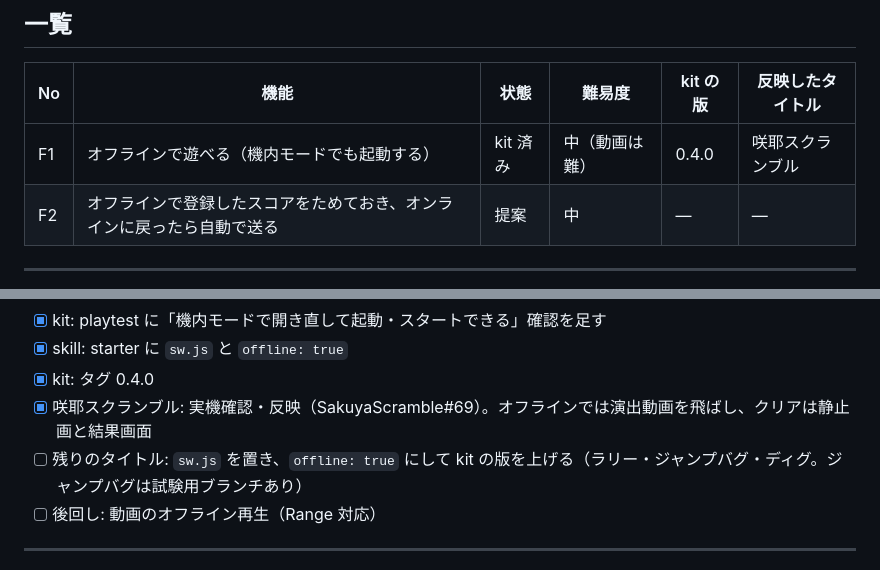
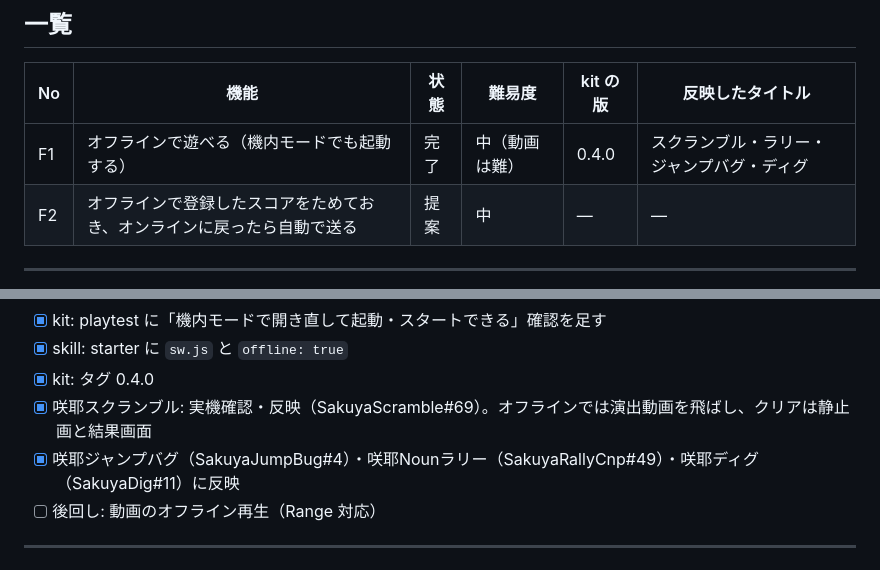
Before and after one commit to naonao1971/sakuya-kit, a Markdown page: docs/FEATURES.md, 2 parts joined by grey strips. Drawn GitHub-style.

Commit message:
docs: F1 を「完了」にする（4作に反映）
Co-Authored-By: Claude Opus 5.5 <noreply@anthropic.com>
Claude-Session: https://claude.ai/code/session_01KsSed4Njb3HbuEMAbdQpZk

```diff
--- a/docs/FEATURES.md
+++ b/docs/FEATURES.md
@@ -13,7 +13,7 @@
 
 | No | 機能 | 状態 | 難易度 | kit の版 | 反映したタイトル |
 |---|---|---|---|---|---|
-| F1 | オフラインで遊べる（機内モードでも起動する） | kit 済み | 中（動画は難） | 0.4.0 | 咲耶スクランブル |
+| F1 | オフラインで遊べる（機内モードでも起動する） | 完了 | 中（動画は難） | 0.4.0 | スクランブル・ラリー・ジャンプバグ・ディグ |
 | F2 | オフラインで登録したスコアをためておき、オンラインに戻ったら自動で送る | 提案 | 中 | — | — |
 
 ---
@@ -58,7 +58,7 @@
 - [x] skill: starter に `sw.js` と `offline: true`
 - [x] kit: タグ 0.4.0
 - [x] 咲耶スクランブル: 実機確認・反映（SakuyaScramble#69）。オフラインでは演出動画を飛ばし、クリアは静止画と結果画面
-- [ ] 残りのタイトル: `sw.js` を置き、`offline: true` にして kit の版を上げる（ラリー・ジャンプバグ・ディグ。ジャンプバグは試験用ブランチあり）
+- [x] 咲耶ジャンプバグ（SakuyaJumpBug#4）・咲耶Nounラリー（SakuyaRallyCnp#49）・咲耶ディグ（SakuyaDig#11）に反映
 - [ ] 後回し: 動画のオフライン再生（Range 対応）
 
 ---
```
